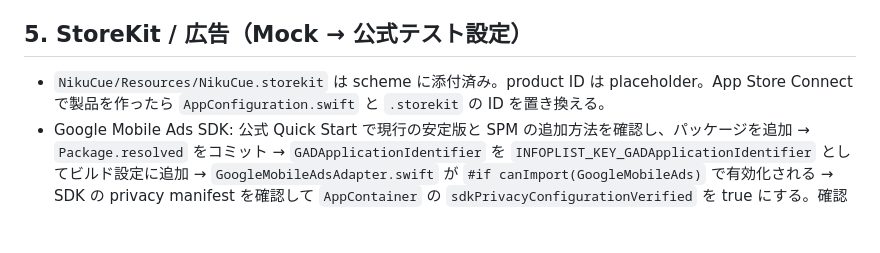
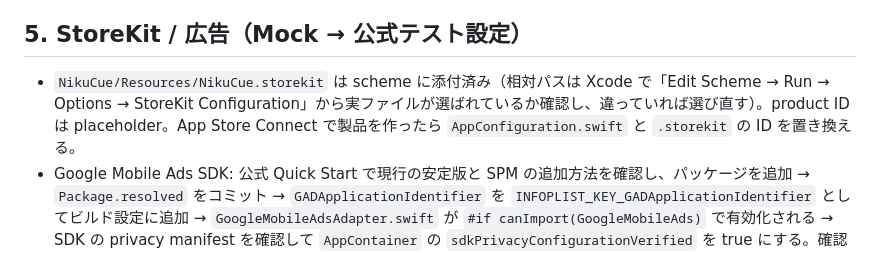
Before and after one commit to yosuke1024/NikuCue, a Markdown page: docs/OWNER_NEXT_STEPS.md, the part around the change. Rendered like a GitHub page; blank space fills up the shorter version.

```diff
--- a/docs/OWNER_NEXT_STEPS.md
+++ b/docs/OWNER_NEXT_STEPS.md
@@ -36,7 +36,7 @@ xcodebuild test -project NikuCue.xcodeproj -scheme NikuCue \
 
 ## 5. StoreKit / 広告（Mock → 公式テスト設定）
 
-- `NikuCue/Resources/NikuCue.storekit` は scheme に添付済み。product ID は placeholder。App Store Connect で製品を作ったら `AppConfiguration.swift` と `.storekit` の ID を置き換える。
+- `NikuCue/Resources/NikuCue.storekit` は scheme に添付済み（相対パスは Xcode で「Edit Scheme → Run → Options → StoreKit Configuration」から実ファイルが選ばれているか確認し、違っていれば選び直す）。product ID は placeholder。App Store Connect で製品を作ったら `AppConfiguration.swift` と `.storekit` の ID を置き換える。
 - Google Mobile Ads SDK: 公式 Quick Start で現行の安定版と SPM の追加方法を確認し、パッケージを追加 → `Package.resolved` をコミット → `GADApplicationIdentifier` を `INFOPLIST_KEY_GADApplicationIdentifier` としてビルド設定に追加 → `GoogleMobileAdsAdapter.swift` が `#if canImport(GoogleMobileAds)` で有効化される → SDK の privacy manifest を確認して `AppContainer` の `sdkPrivacyConfigurationVerified` を true にする。確認するまで広告は出ない。
 - テストは必ず公式テスト広告 ID / 登録済みテスト端末で行う。
 
```
Also changed, not shown: docs/IMPLEMENTATION_LOG.md (+21 -0 lines).
